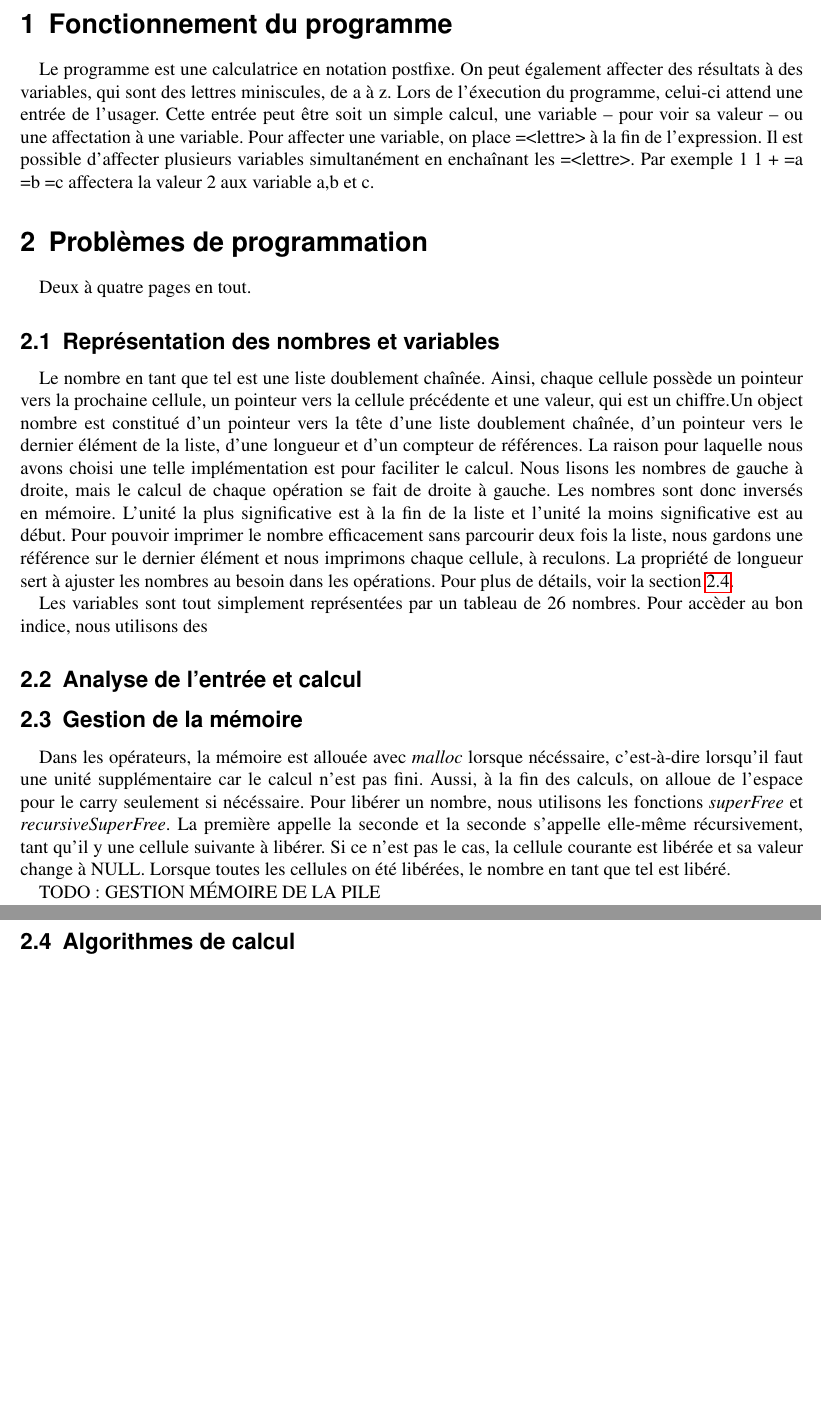
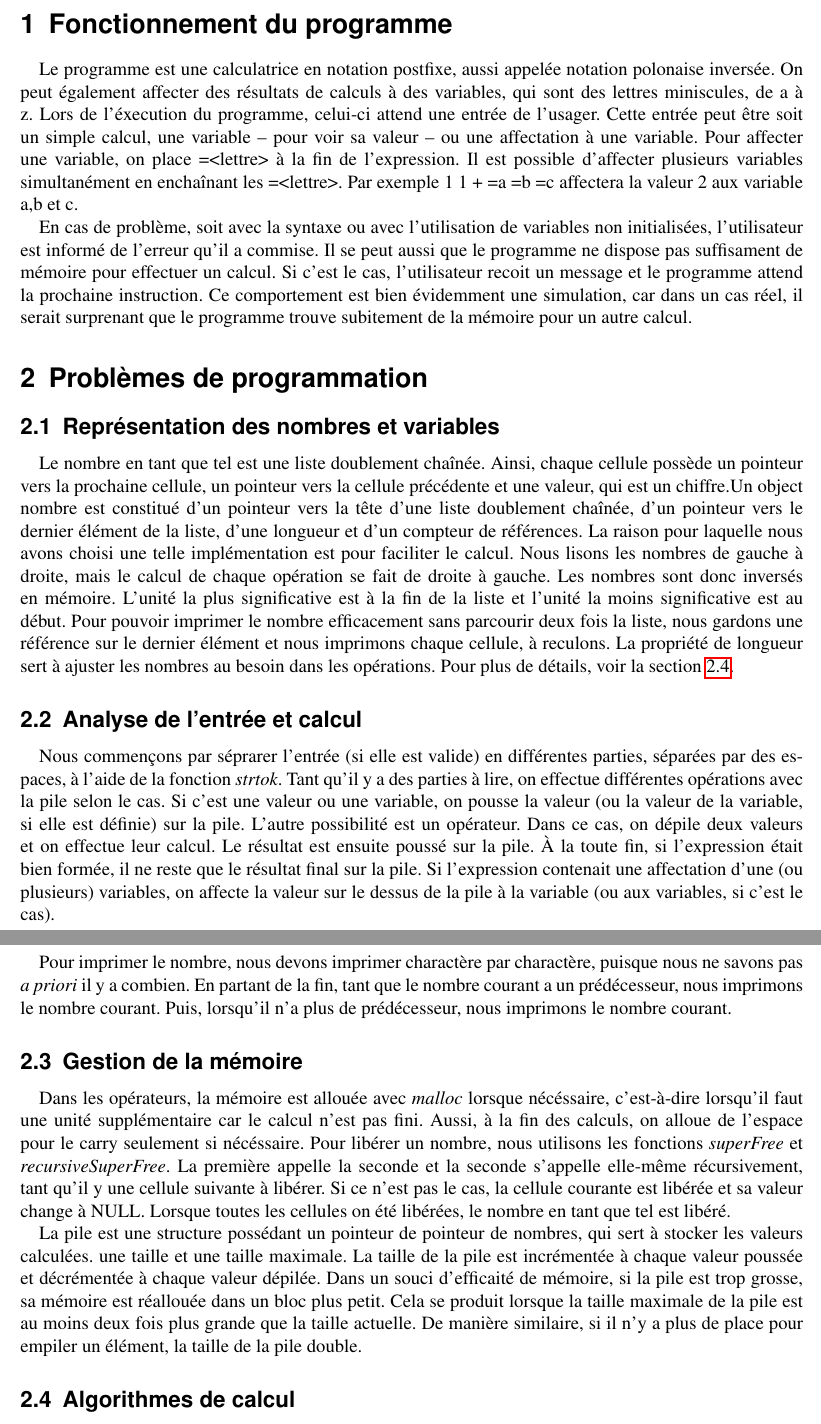
Before and after one commit to poifra/tp1_ift2035, a LaTeX document (Rapport/IFT2035-TP1-Rapport.tex): two parts of pages 3 and 4 of 5, joined at a grey line, cut so that both start at the same text, the shorter picture padded with empty space. Compiled offline with pdfLaTeX; an older LaTeX class or package is replaced by its successor.

Commit message:
rapport pis toute

```diff
--- a/Rapport/IFT2035-TP1-Rapport.tex
+++ b/Rapport/IFT2035-TP1-Rapport.tex
@@ -134,26 +134,27 @@
 	\newpage
 
 	\section{Fonctionnement du programme}
-		Le programme est une calculatrice en notation postfixe. On peut également affecter des résultats à des variables, qui sont des lettres miniscules, de a à z. Lors de l'éxecution du programme, celui-ci attend une entrée de l'usager. Cette entrée peut être soit un simple calcul, une variable -- pour voir sa valeur -- ou une affectation à une variable. Pour affecter une variable, on place =<lettre> à la fin de l'expression. Il est possible d'affecter plusieurs variables simultanément en enchaînant les =<lettre>. Par exemple 1 1 + =a =b =c affectera la valeur 2 aux variable a,b et c.
+		Le programme est une calculatrice en notation postfixe, aussi appelée notation polonaise inversée. On peut également affecter des résultats de calculs à des variables, qui sont des lettres miniscules, de a à z. Lors de l'éxecution du programme, celui-ci attend une entrée de l'usager. Cette entrée peut être soit un simple calcul, une variable -- pour voir sa valeur -- ou une affectation à une variable. Pour affecter une variable, on place =<lettre> à la fin de l'expression. Il est possible d'affecter plusieurs variables simultanément en enchaînant les =<lettre>. Par exemple 1 1 + =a =b =c affectera la valeur 2 aux variable a,b et c.
+
+		En cas de problème, soit avec la syntaxe ou avec l'utilisation de variables non initialisées, l'utilisateur est informé de l'erreur qu'il a commise. Il se peut aussi que le programme ne dispose pas suffisament de mémoire pour effectuer un calcul. Si c'est le cas, l'utilisateur recoit un message et le programme attend la prochaine instruction. Ce comportement est bien évidemment une simulation, car dans un cas réel, il serait surprenant que le programme trouve subitement de la mémoire pour un autre calcul.
 
 	%% END OF {Fonctionnement du programme} %%
 
 
 	\section{Problèmes de programmation}
-        Deux à quatre pages en tout.
-
 		\subsection{Représentation des nombres et variables}
 		Le nombre en tant que tel est une liste doublement chaînée. Ainsi, chaque cellule possède un pointeur vers la prochaine cellule, un pointeur vers la cellule précédente et une valeur, qui est un chiffre.Un object nombre est constitué d'un pointeur vers la tête d'une liste doublement chaînée, d'un pointeur vers le dernier élément de la liste, d'une longueur et d'un compteur de références. La raison pour laquelle nous avons choisi une telle implémentation est pour faciliter le calcul. Nous lisons les nombres de gauche à droite, mais le calcul de chaque opération se fait de droite à gauche. Les nombres sont donc inversés en mémoire. L'unité la plus significative est à la fin de la liste et l'unité la moins significative est au début. Pour pouvoir imprimer le nombre efficacement sans parcourir deux fois la liste, nous gardons une référence sur le dernier élément et nous imprimons chaque cellule, à reculons. La propriété de longueur sert à ajuster les nombres au besoin dans les opérations. Pour plus de détails, voir la section \ref{algos}.
 
-		Les variables sont tout simplement représentées par un tableau de 26 nombres. Pour accèder au bon indice, nous utilisons des
 
         \subsection{Analyse de l'entrée et calcul}
+        Nous commençons par séprarer l'entrée (si elle est valide) en différentes parties, séparées par des espaces, à l'aide de la fonction \textit{strtok}. Tant qu'il y a des parties à lire, on effectue différentes opérations avec la pile selon le cas. Si c'est une valeur ou une variable, on pousse la valeur (ou la valeur de la variable, si elle est définie) sur la pile. L'autre possibilité est un opérateur. Dans ce cas, on dépile deux valeurs et on effectue leur calcul. Le résultat est ensuite poussé sur la pile. À la toute fin, si l'expression était bien formée, il ne reste que le résultat final sur la pile. Si l'expression contenait une affectation d'une (ou plusieurs) variables, on affecte la valeur sur le dessus de la pile à la variable (ou aux variables, si c'est le cas).
 
+        Pour imprimer le nombre, nous devons imprimer charactère par charactère, puisque nous ne savons pas \textit{a priori} il y a combien. En partant de la fin, tant que le nombre courant a un prédécesseur, nous imprimons le nombre courant. Puis, lorsqu'il n'a plus de prédécesseur, nous imprimons le nombre courant.
 
         \subsection{Gestion de la mémoire}
         Dans les opérateurs, la mémoire est allouée avec \textit{malloc} lorsque nécéssaire, c'est-à-dire lorsqu'il faut une unité supplémentaire car le calcul n'est pas fini. Aussi, à la fin des calculs, on alloue de l'espace pour le carry seulement si nécéssaire. Pour libérer un nombre, nous utilisons les fonctions \textit{superFree} et \textit{recursiveSuperFree}. La première appelle la seconde et la seconde s'appelle elle-même récursivement, tant qu'il y une cellule suivante à libérer. Si ce n'est pas le cas, la cellule courante est libérée et sa valeur change à NULL. Lorsque toutes les cellules on été libérées, le nombre en tant que tel est libéré.
 
-         TODO : GESTION MÉMOIRE DE LA PILE
+        La pile est une structure possédant un pointeur de pointeur de nombres, qui sert à stocker les valeurs calculées. une taille et une taille maximale. La taille de la pile est incrémentée à chaque valeur poussée et décrémentée à chaque valeur dépilée. Dans un souci d'efficaité de mémoire, si la pile est trop grosse, sa mémoire est réallouée dans un bloc plus petit.  Cela se produit lorsque la taille maximale de la pile est au moins deux fois plus grande que la taille actuelle. De manière similaire, si il n'y a plus de place pour empiler un élément, la taille de la pile double.
 
         \subsection{Algorithmes de calcul} \label{algos}
 
```
Also changed, not shown: Rapport/IFT2035-TP1-Rapport.pdf.
